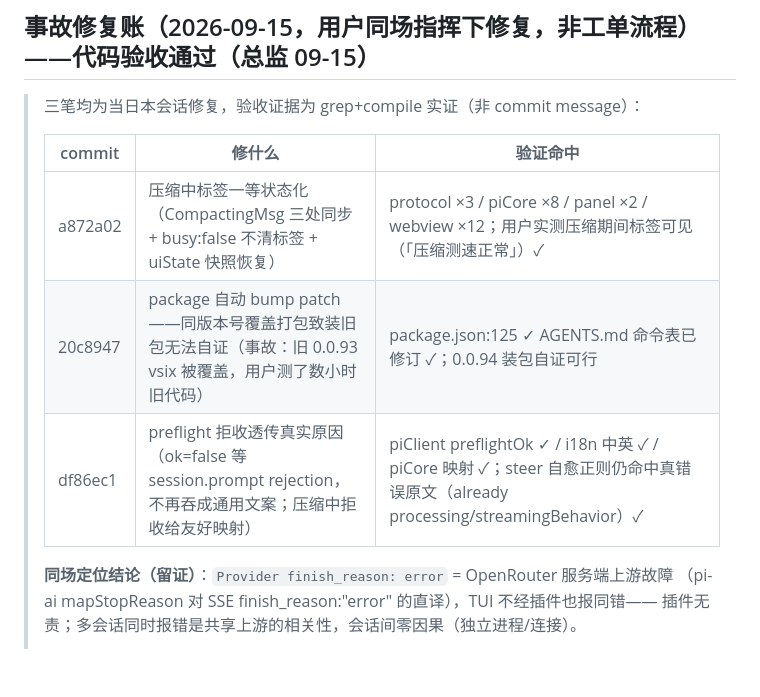
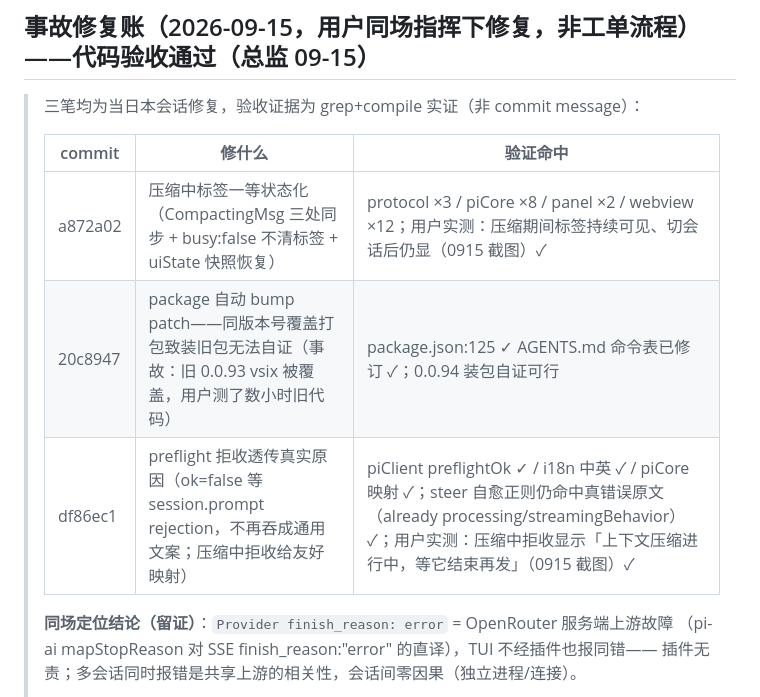
Before and after one commit to HummerBor/Pi-For-VS-code, a Markdown page: DIRECTOR.md, the part around the change. Drawn GitHub-style; blank space fills up the shorter version.

Commit message:
docs: 事故修复两笔用户实测通过（压缩标签持续可见 + 真实原因友好提示），留证入账

```diff
--- a/DIRECTOR.md
+++ b/DIRECTOR.md
@@ -169,9 +169,9 @@ markdown fence 语义（streamTick 的代码块边界逻辑）零改动——dra
 >
 > | commit | 修什么 | 验证命中 |
 > | --- | --- | --- |
-> | a872a02 | 压缩中标签一等状态化（CompactingMsg 三处同步 + busy:false 不清标签 + uiState 快照恢复） | protocol ×3 / piCore ×8 / panel ×2 / webview ×12；用户实测压缩期间标签可见（「压缩测速正常」）✓ |
+> | a872a02 | 压缩中标签一等状态化（CompactingMsg 三处同步 + busy:false 不清标签 + uiState 快照恢复） | protocol ×3 / piCore ×8 / panel ×2 / webview ×12；用户实测：压缩期间标签持续可见、切会话后仍显（0915 截图）✓ |
 > | 20c8947 | package 自动 bump patch——同版本号覆盖打包致装旧包无法自证（事故：旧 0.0.93 vsix 被覆盖，用户测了数小时旧代码） | package.json:125 ✓ AGENTS.md 命令表已修订 ✓；0.0.94 装包自证可行 |
-> | df86ec1 | preflight 拒收透传真实原因（ok=false 等 session.prompt rejection，不再吞成通用文案；压缩中拒收给友好映射） | piClient preflightOk ✓ / i18n 中英 ✓ / piCore 映射 ✓；steer 自愈正则仍命中真错误原文（already processing/streamingBehavior）✓ |
+> | df86ec1 | preflight 拒收透传真实原因（ok=false 等 session.prompt rejection，不再吞成通用文案；压缩中拒收给友好映射） | piClient preflightOk ✓ / i18n 中英 ✓ / piCore 映射 ✓；steer 自愈正则仍命中真错误原文（already processing/streamingBehavior）✓；用户实测：压缩中拒收显示「上下文压缩进行中，等它结束再发」（0915 截图）✓ |
 >
 > **同场定位结论（留证）**：`Provider finish_reason: error` = OpenRouter 服务端上游故障
 > （pi-ai mapStopReason 对 SSE finish_reason:"error" 的直译），TUI 不经插件也报同错——
```
